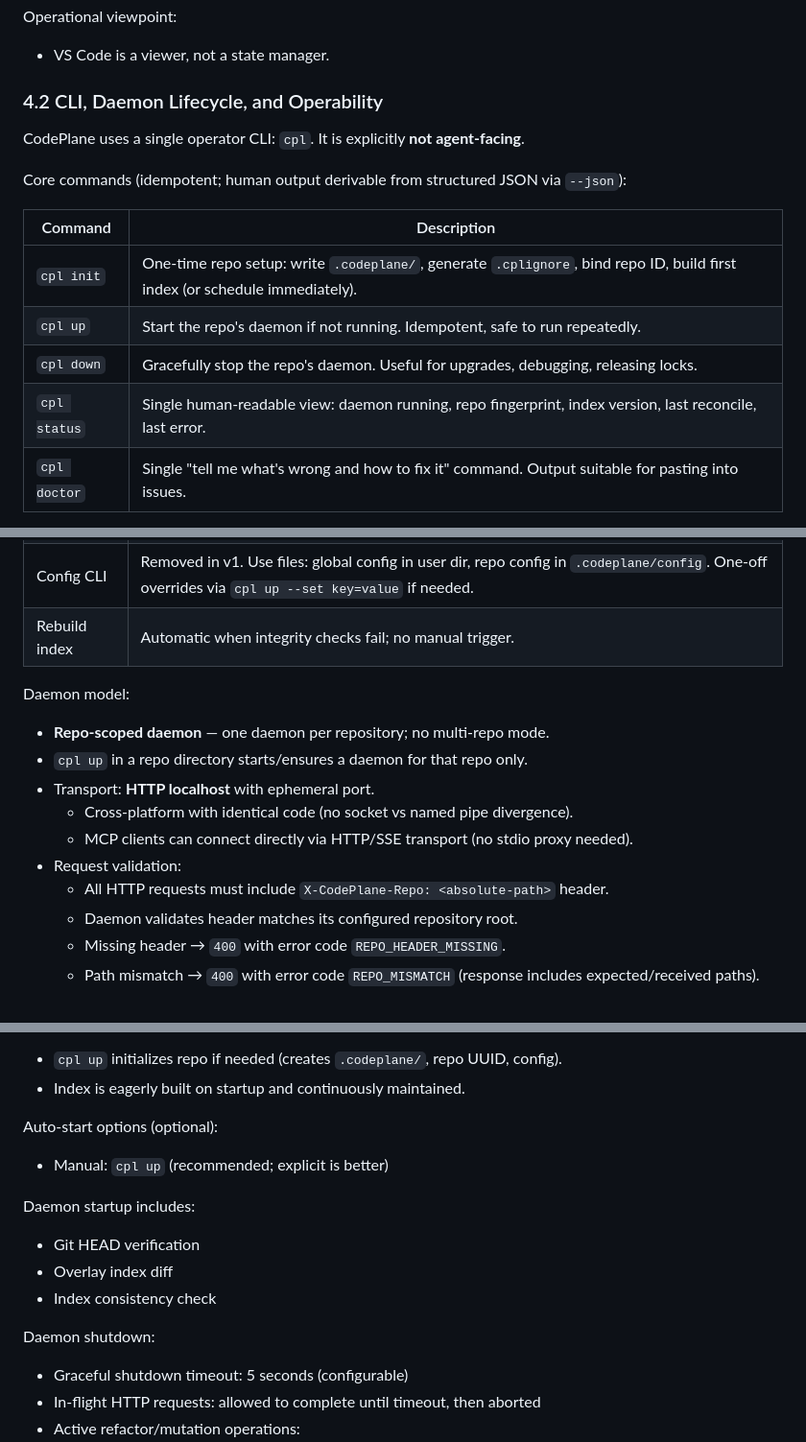
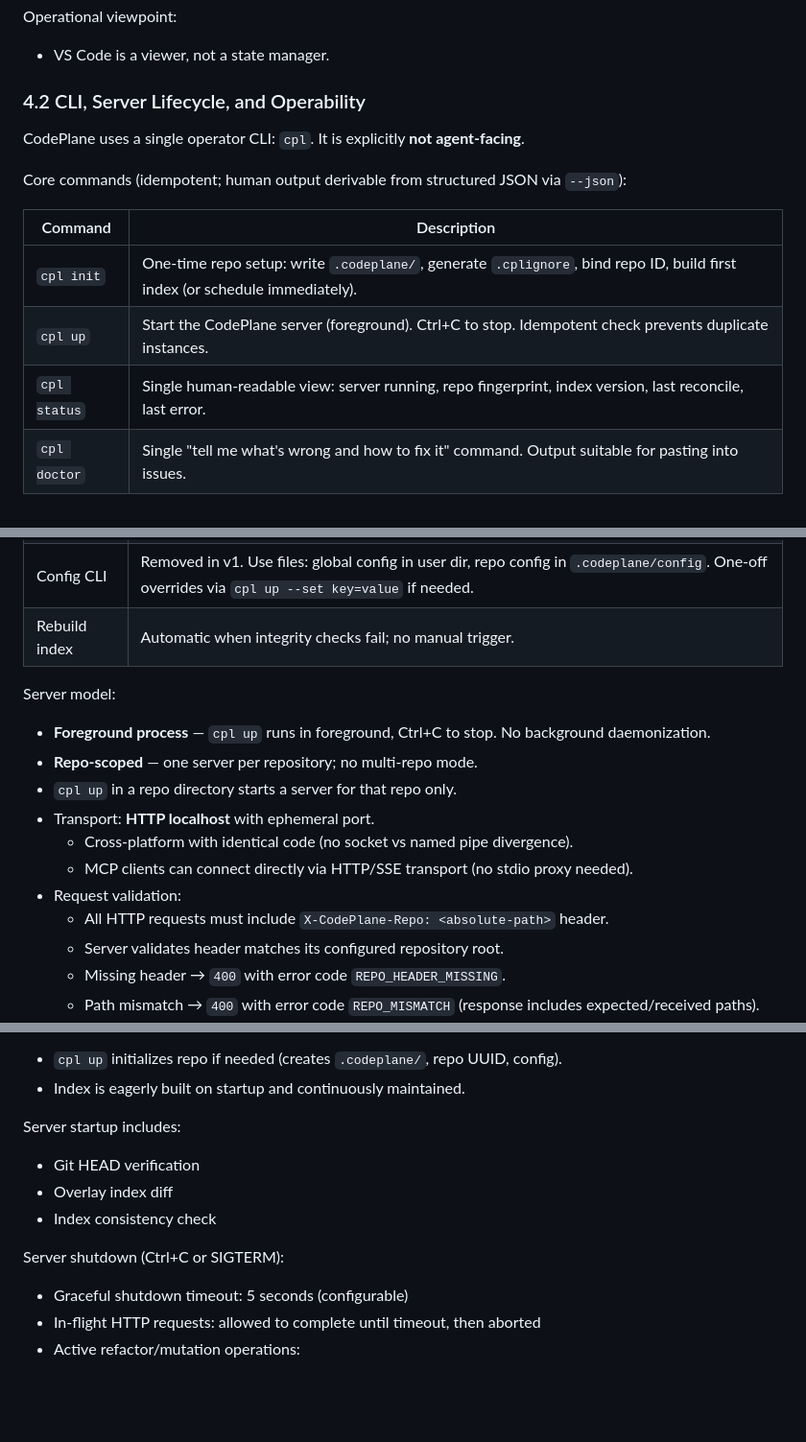
Before and after one commit to dfinson/codeplane, a Markdown page: SPEC.md, 3 parts joined by grey strips. Shown at 96% size. GitHub-like rendering; blank space fills up the shorter version.

Commit message:
docs: update SPEC - daemon → server, foreground-only operation

```diff
--- a/SPEC.md
+++ b/SPEC.md
@@ -165,7 +165,7 @@ Operational viewpoint:
 
 - VS Code is a viewer, not a state manager.
 
-### 4.2 CLI, Daemon Lifecycle, and Operability
+### 4.2 CLI, Server Lifecycle, and Operability
 
 CodePlane uses a single operator CLI: `cpl`. It is explicitly **not agent-facing**.
 
@@ -174,9 +174,8 @@ Core commands (idempotent; human output derivable from structured JSON via `--js
 | Command | Description |
 |---|---|
 | `cpl init` | One-time repo setup: write `.codeplane/`, generate `.cplignore`, bind repo ID, build first index (or schedule immediately). |
-| `cpl up` | Start the repo's daemon if not running. Idempotent, safe to run repeatedly. |
-| `cpl down` | Gracefully stop the repo's daemon. Useful for upgrades, debugging, releasing locks. |
-| `cpl status` | Single human-readable view: daemon running, repo fingerprint, index version, last reconcile, last error. |
+| `cpl up` | Start the CodePlane server (foreground). Ctrl+C to stop. Idempotent check prevents duplicate instances. |
+| `cpl status` | Single human-readable view: server running, repo fingerprint, index version, last reconcile, last error. |
 | `cpl doctor` | Single "tell me what's wrong and how to fix it" command. Output suitable for pasting into issues. |
 
 Humans learn: `init` once, then `up/status/doctor`.
@@ -192,16 +191,17 @@ The following capabilities are folded into core commands or removed to avoid sur
 | Config CLI | Removed in v1. Use files: global config in user dir, repo config in `.codeplane/config`. One-off overrides via `cpl up --set key=value` if needed. |
 | Rebuild index | Automatic when integrity checks fail; no manual trigger. |
 
-Daemon model:
-
-- **Repo-scoped daemon** — one daemon per repository; no multi-repo mode.
-- `cpl up` in a repo directory starts/ensures a daemon for that repo only.
+Server model:
+
+- **Foreground process** — `cpl up` runs in foreground, Ctrl+C to stop. No background daemonization.
+- **Repo-scoped** — one server per repository; no multi-repo mode.
+- `cpl up` in a repo directory starts a server for that repo only.
 - Transport: **HTTP localhost** with ephemeral port.
   - Cross-platform with identical code (no socket vs named pipe divergence).
   - MCP clients can connect directly via HTTP/SSE transport (no stdio proxy needed).
 - Request validation:
   - All HTTP requests must include `X-CodePlane-Repo: <absolute-path>` header.
-  - Daemon validates header matches its configured repository root.
+  - Server validates header matches its configured repository root.
   - Missing header → `400` with error code `REPO_HEADER_MISSING`.
   - Path mismatch → `400` with error code `REPO_MISMATCH` (response includes expected/received paths).
   - Rationale: Prevents cross-repo accidents when multiple CodePlane instances run simultaneously. No token management, no file permissions, no auth state.
@@ -216,17 +216,13 @@ Repo activation:
 - `cpl up` initializes repo if needed (creates `.codeplane/`, repo UUID, config).
 - Index is eagerly built on startup and continuously maintained.
 
-Auto-start options (optional):
-
-- Manual: `cpl up` (recommended; explicit is better)
-
-Daemon startup includes:
+Server startup includes:
 
 - Git HEAD verification
 - Overlay index diff
 - Index consistency check
 
-Daemon shutdown:
+Server shutdown (Ctrl+C or SIGTERM):
 
 - Graceful shutdown timeout: 5 seconds (configurable)
 - In-flight HTTP requests: allowed to complete until timeout, then aborted
```
Also changed, not shown: other parts of SPEC.md (+29 -30 lines).
